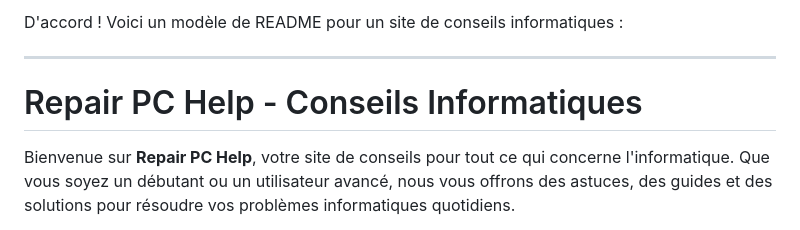
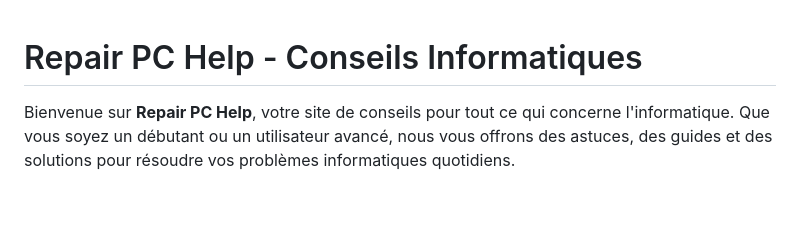
Before and after one commit to repairpchelp/repair-pc-help, a Markdown page: README.md, the part around the change. Rendered like a GitHub page; blank space fills up the shorter version.

```diff
--- a/README.md
+++ b/README.md
@@ -1,6 +1,4 @@
-D'accord ! Voici un modèle de README pour un site de conseils informatiques :
 
----
 
 # Repair PC Help - Conseils Informatiques
 
```
